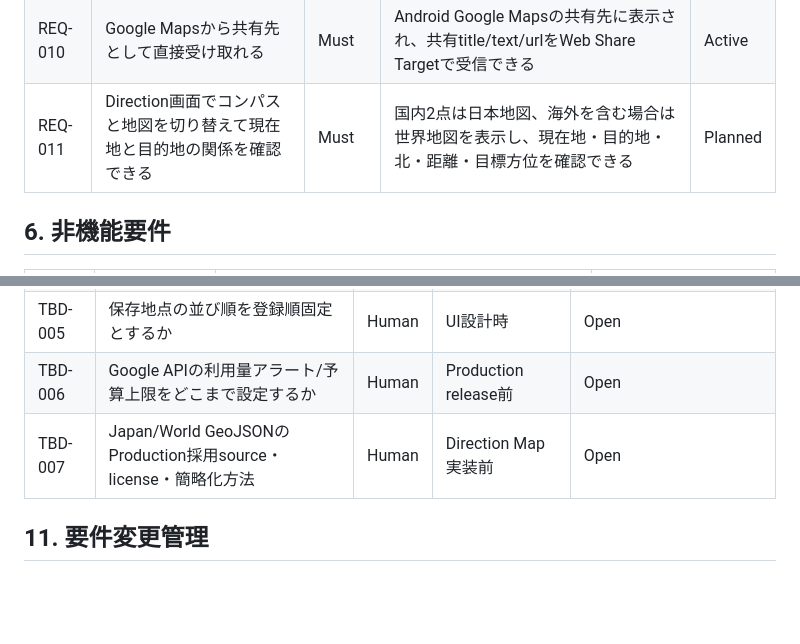
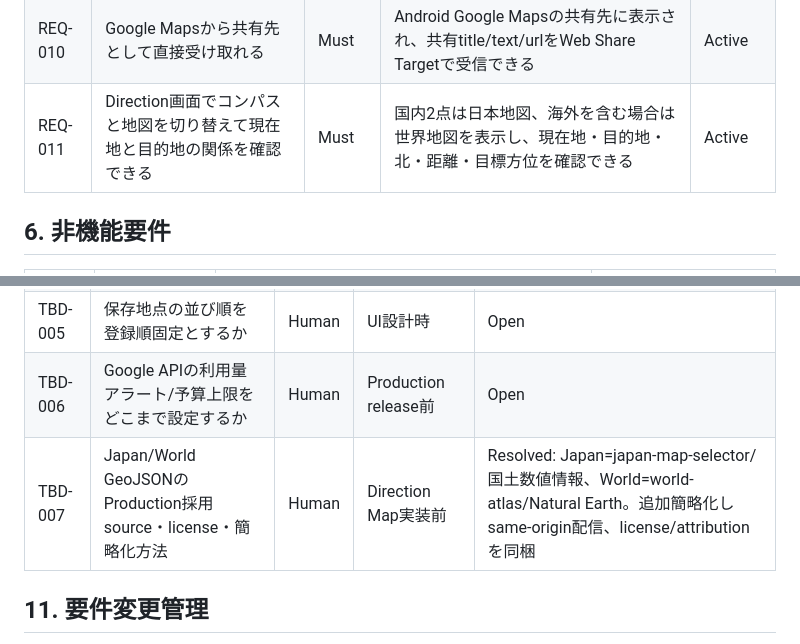
Before and after one commit to ha-rookie/omoi-no-hougaku, a Markdown page: docs/01_REQUIREMENTS.md, 2 parts joined by grey strips. Drawn GitHub-style; blank space fills up the shorter version.

Commit message:
docs: resolve Direction map data source decisions

```diff
--- a/docs/01_REQUIREMENTS.md
+++ b/docs/01_REQUIREMENTS.md
@@ -42,7 +42,7 @@
 | REQ-008 | Google Mapsを外部で開ける | Should | 地点探索のためGoogle Mapsへ遷移できる | Planned |
 | REQ-009 | Androidを主対象としてPWAとしてインストールできる | Must | manifest/service workerが有効で、インストール済みアプリとして起動できる | Active |
 | REQ-010 | Google Mapsから共有先として直接受け取れる | Must | Android Google Mapsの共有先に表示され、共有title/text/urlをWeb Share Targetで受信できる | Active |
-| REQ-011 | Direction画面でコンパスと地図を切り替えて現在地と目的地の関係を確認できる | Must | 国内2点は日本地図、海外を含む場合は世界地図を表示し、現在地・目的地・北・距離・目標方位を確認できる | Planned |
+| REQ-011 | Direction画面でコンパスと地図を切り替えて現在地と目的地の関係を確認できる | Must | 国内2点は日本地図、海外を含む場合は世界地図を表示し、現在地・目的地・北・距離・目標方位を確認できる | Active |
 
 ## 6. 非機能要件
 
@@ -107,7 +107,7 @@
 | TBD-004 | PWA/Web Share TargetをMVPに含めるか | Human | 統合PoC完了 | Resolved: MVPに含める |
 | TBD-005 | 保存地点の並び順を登録順固定とするか | Human | UI設計時 | Open |
 | TBD-006 | Google APIの利用量アラート/予算上限をどこまで設定するか | Human | Production release前 | Open |
-| TBD-007 | Japan/World GeoJSONのProduction採用source・license・簡略化方法 | Human | Direction Map実装前 | Open |
+| TBD-007 | Japan/World GeoJSONのProduction採用source・license・簡略化方法 | Human | Direction Map実装前 | Resolved: Japan=japan-map-selector/国土数値情報、World=world-atlas/Natural Earth。追加簡略化しsame-origin配信、license/attributionを同梱 |
 
 ## 11. 要件変更管理
 
```
